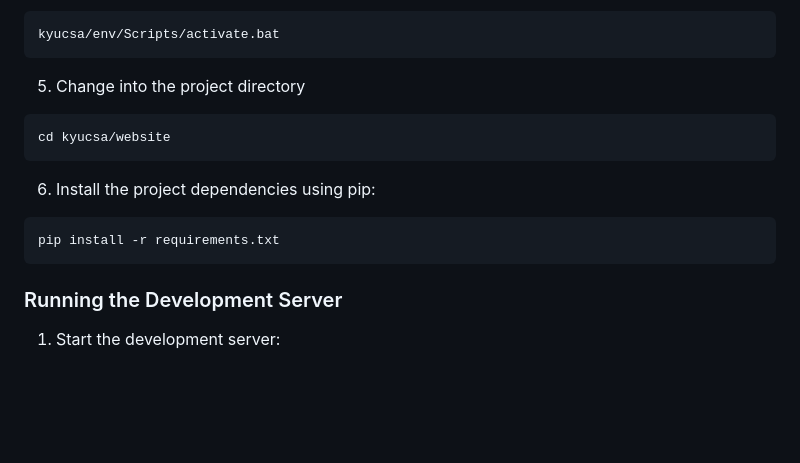
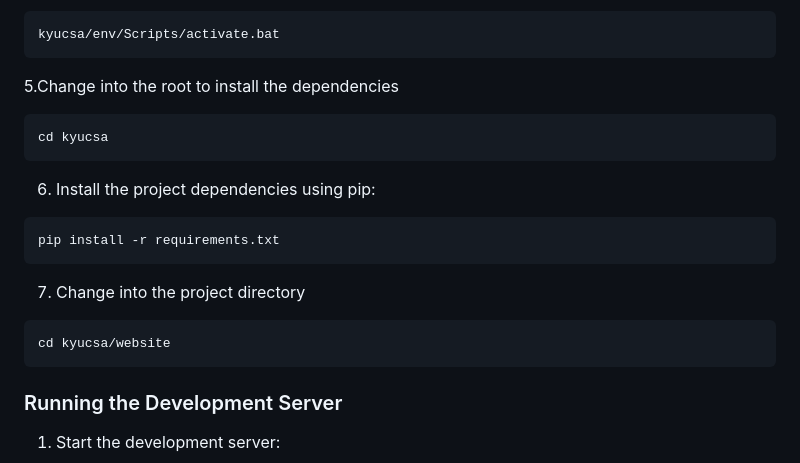
Before and after one commit to KyucsaDevs/kyucsa, a Markdown page: README.md, the part around the change. GitHub-like rendering; blank space fills up the shorter version.

````diff
--- a/README.md
+++ b/README.md
@@ -46,13 +46,17 @@ py -m venv env
 ```
 kyucsa/env/Scripts/activate.bat
 ```
-5. Change into the project directory
+5.Change into the root to install the dependencies
 ```
-cd kyucsa/website
+cd kyucsa
 ```
 6. Install the project dependencies using pip:
 ```
 pip install -r requirements.txt
+```
+7. Change into the project directory
+```
+cd kyucsa/website
 ```
 
 ### Running the Development Server
````
